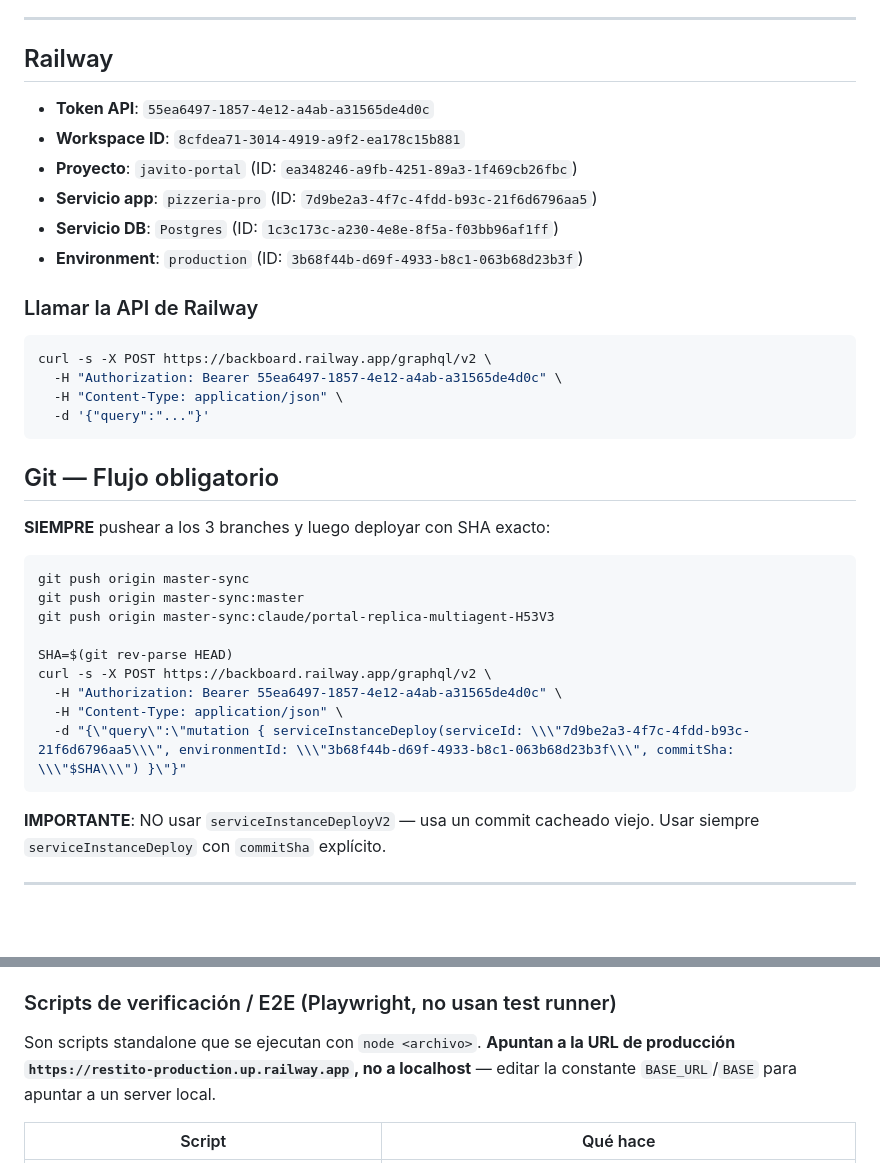
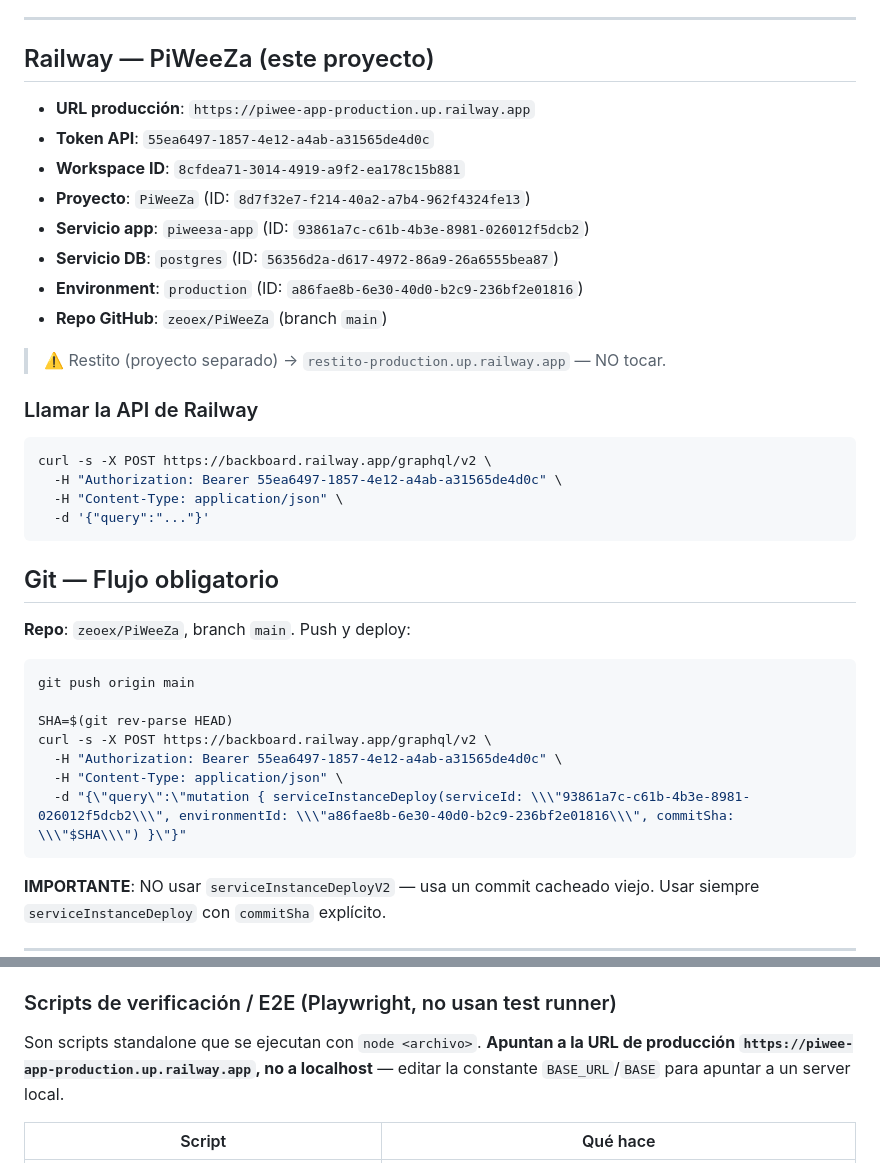
Before and after one commit to zeoex/PiWeeZa, a Markdown page: CLAUDE.md, 2 parts joined by grey strips. Rendered like a GitHub page; blank space fills up the shorter version.

Commit message:
chore: actualizar CLAUDE.md con IDs Railway de PiWeeZa
Co-Authored-By: Claude Opus 4.8 <noreply@anthropic.com>

````diff
--- a/CLAUDE.md
+++ b/CLAUDE.md
@@ -34,14 +34,18 @@
 
 ---
 
-## Railway
+## Railway — PiWeeZa (este proyecto)
 
+- **URL producción**: `https://piwee-app-production.up.railway.app`
 - **Token API**: `55ea6497-1857-4e12-a4ab-a31565de4d0c`
 - **Workspace ID**: `8cfdea71-3014-4919-a9f2-ea178c15b881`
-- **Proyecto**: `javito-portal` (ID: `ea348246-a9fb-4251-89a3-1f469cb26fbc`)
-- **Servicio app**: `pizzeria-pro` (ID: `7d9be2a3-4f7c-4fdd-b93c-21f6d6796aa5`)
-- **Servicio DB**: `Postgres` (ID: `1c3c173c-a230-4e8e-8f5a-f03bb96af1ff`)
-- **Environment**: `production` (ID: `3b68f44b-d69f-4933-b8c1-063b68d23b3f`)
+- **Proyecto**: `PiWeeZa` (ID: `8d7f32e7-f214-40a2-a7b4-962f4324fe13`)
+- **Servicio app**: `piweeза-app` (ID: `93861a7c-c61b-4b3e-8981-026012f5dcb2`)
+- **Servicio DB**: `postgres` (ID: `56356d2a-d617-4972-86a9-26a6555bea87`)
+- **Environment**: `production` (ID: `a86fae8b-6e30-40d0-b2c9-236bf2e01816`)
+- **Repo GitHub**: `zeoex/PiWeeZa` (branch `main`)
+
+> ⚠️ Restito (proyecto separado) → `restito-production.up.railway.app` — NO tocar.
 
 ### Llamar la API de Railway
 ```bash
@@ -53,17 +57,15 @@ curl -s -X POST https://backboard.railway.app/graphql/v2 \
 
 ## Git — Flujo obligatorio
 
-**SIEMPRE** pushear a los 3 branches y luego deployar con SHA exacto:
+**Repo**: `zeoex/PiWeeZa`, branch `main`. Push y deploy:
 ```bash
-git push origin master-sync
-git push origin master-sync:master
-git push origin master-sync:claude/portal-replica-multiagent-H53V3
+git push origin main
 
 SHA=$(git rev-parse HEAD)
 curl -s -X POST https://backboard.railway.app/graphql/v2 \
   -H "Authorization: Bearer 55ea6497-1857-4e12-a4ab-a31565de4d0c" \
   -H "Content-Type: application/json" \
-  -d "{\"query\":\"mutation { serviceInstanceDeploy(serviceId: \\\"7d9be2a3-4f7c-4fdd-b93c-21f6d6796aa5\\\", environmentId: \\\"3b68f44b-d69f-4933-b8c1-063b68d23b3f\\\", commitSha: \\\"$SHA\\\") }\"}"
+  -d "{\"query\":\"mutation { serviceInstanceDeploy(serviceId: \\\"93861a7c-c61b-4b3e-8981-026012f5dcb2\\\", environmentId: \\\"a86fae8b-6e30-40d0-b2c9-236bf2e01816\\\", commitSha: \\\"$SHA\\\") }\"}"
 ```
 
 **IMPORTANTE**: NO usar `serviceInstanceDeployV2` — usa un commit cacheado viejo.
@@ -84,7 +86,7 @@ npm run dev          # idéntico a start (no hay hot-reload)
 - **JWT_SECRET está hardcodeado** en `app.js` (`'pizzeria-pro-secret-2024'`) — no viene de env.
 
 ### Scripts de verificación / E2E (Playwright, no usan test runner)
-Son scripts standalone que se ejecutan con `node <archivo>`. **Apuntan a la URL de producción `https://restito-production.up.railway.app`, no a localhost** — editar la constante `BASE_URL`/`BASE` para apuntar a un server local.
+Son scripts standalone que se ejecutan con `node <archivo>`. **Apuntan a la URL de producción `https://piwee-app-production.up.railway.app`, no a localhost** — editar la constante `BASE_URL`/`BASE` para apuntar a un server local.
 
 | Script | Qué hace |
 |---|---|
````
